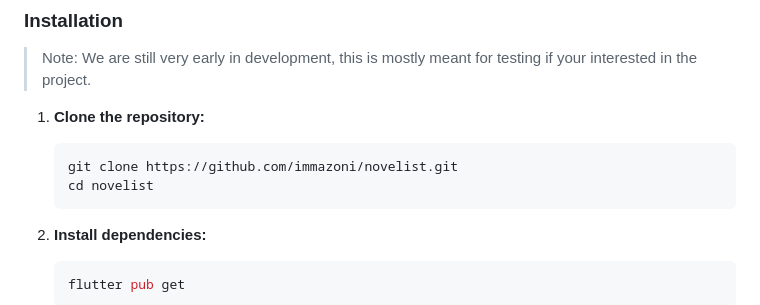
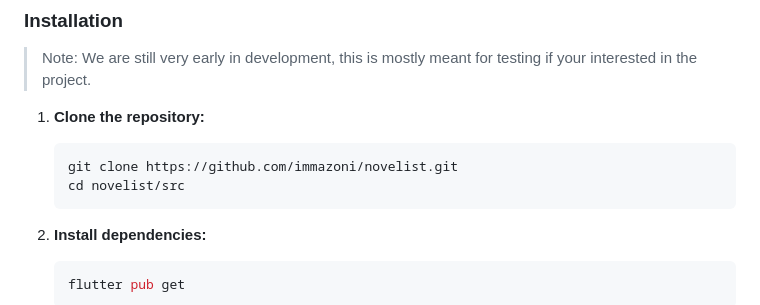
Before and after one commit to ImmaZoni/Novelist, a Markdown page: README.md, the part around the change. GitHub-like rendering.

````diff
--- a/README.md
+++ b/README.md
@@ -60,7 +60,7 @@ See [Docs/Development/PRD.md](Docs/Development/PRD.md) for the full product requ
 1. **Clone the repository:**
    ```sh
    git clone https://github.com/immazoni/novelist.git
-   cd novelist
+   cd novelist/src
    ```
 
 2. **Install dependencies:**
````
